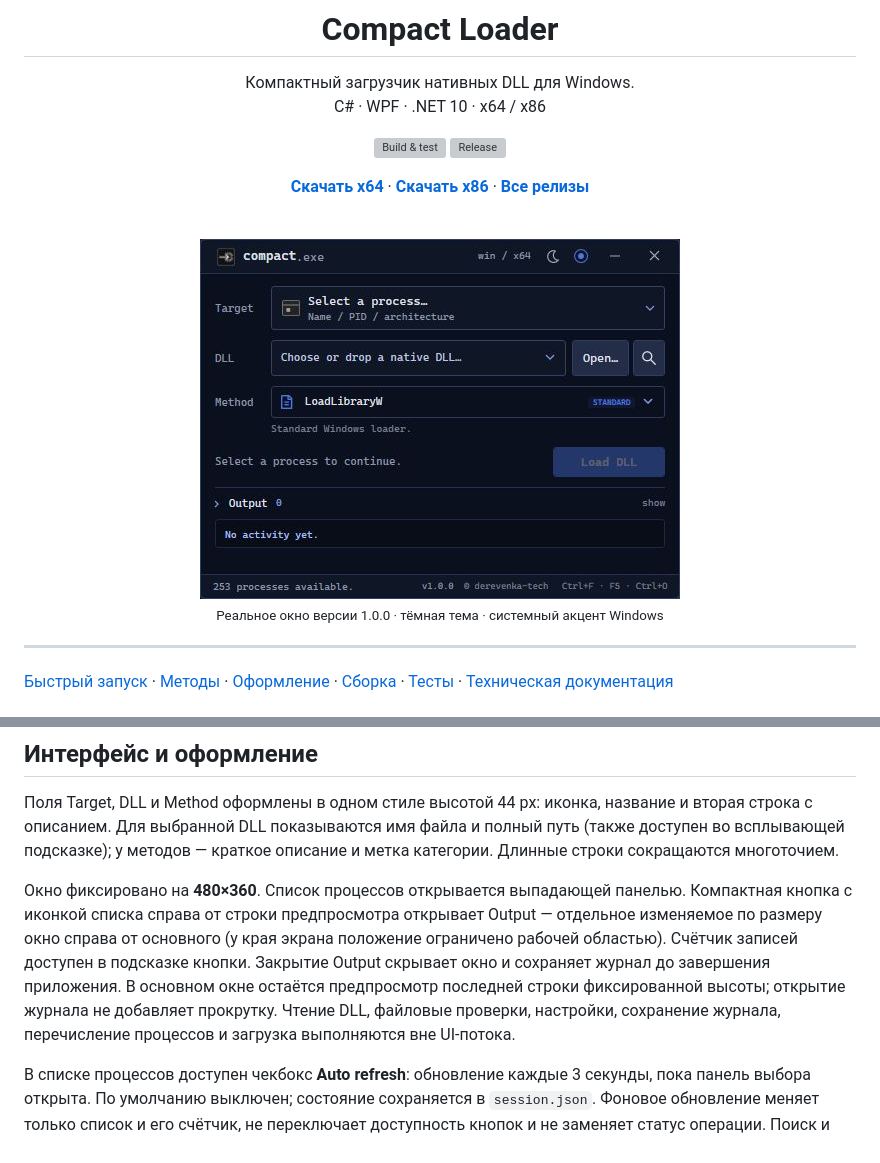
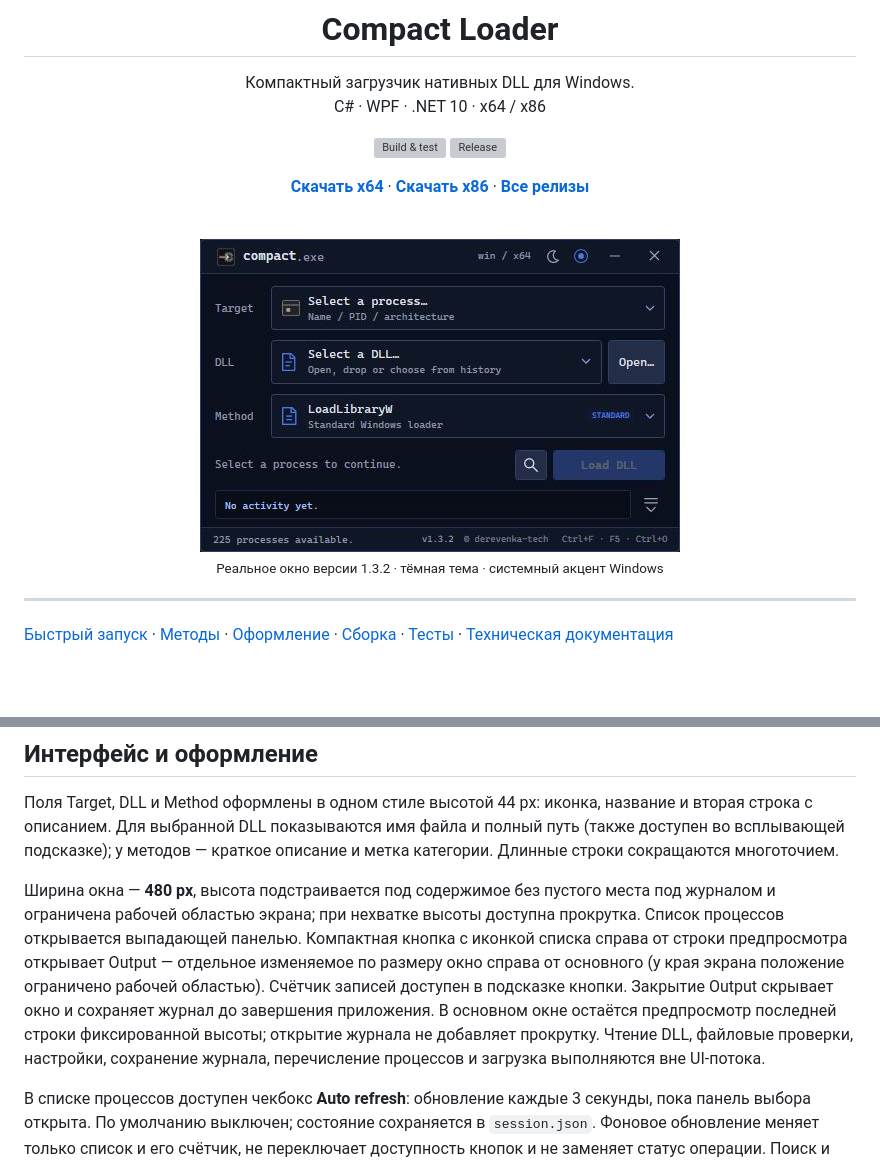
Before and after one commit to bronemishka/compactloader, a Markdown page: README.md, 2 parts joined by grey strips. Rendered like a GitHub page; pictures changed too: Assets/screenshots/compact-loader.png; blank space fills up the shorter version; grey boxes are pictures that could not be loaded.

Commit message:
Release 1.3.2 with content-sized window and updated screenshot

```diff
--- a/README.md
+++ b/README.md
@@ -18,5 +18,5 @@ C# · WPF · .NET 10 · x64 / x86
 
-<sub>Реальное окно версии 1.0.0 · тёмная тема · системный акцент Windows</sub>
+<sub>Реальное окно версии 1.3.2 · тёмная тема · системный акцент Windows</sub>
 
 </div>
 
@@ -76,7 +76,7 @@ LdrpLoader привязан к SHA-256 конкретного `ntdll.dll`; др
 
 Поля Target, DLL и Method оформлены в одном стиле высотой 44 px: иконка, название и вторая строка с описанием. Для выбранной DLL показываются имя файла и полный путь (также доступен во всплывающей подсказке); у методов — краткое описание и метка категории. Длинные строки сокращаются многоточием.
 
-Окно фиксировано на **480×360**. Список процессов открывается выпадающей панелью. Компактная кнопка с иконкой списка справа от строки предпросмотра открывает Output — отдельное изменяемое по размеру окно справа от основного (у края экрана положение ограничено рабочей областью). Счётчик записей доступен в подсказке кнопки. Закрытие Output скрывает окно и сохраняет журнал до завершения приложения. В основном окне остаётся предпросмотр последней строки фиксированной высоты; открытие журнала не добавляет прокрутку. Чтение DLL, файловые проверки, настройки, сохранение журнала, перечисление процессов и загрузка выполняются вне UI-потока.
+Ширина окна — **480 px**, высота подстраивается под содержимое без пустого места под журналом и ограничена рабочей областью экрана; при нехватке высоты доступна прокрутка. Список процессов открывается выпадающей панелью. Компактная кнопка с иконкой списка справа от строки предпросмотра открывает Output — отдельное изменяемое по размеру окно справа от основного (у края экрана положение ограничено рабочей областью). Счётчик записей доступен в подсказке кнопки. Закрытие Output скрывает окно и сохраняет журнал до завершения приложения. В основном окне остаётся предпросмотр последней строки фиксированной высоты; открытие журнала не добавляет прокрутку. Чтение DLL, файловые проверки, настройки, сохранение журнала, перечисление процессов и загрузка выполняются вне UI-потока.
 
 В списке процессов доступен чекбокс **Auto refresh**: обновление каждые 3 секунды, пока панель выбора открыта. По умолчанию выключен; состояние сохраняется в `session.json`. Фоновое обновление меняет только список и его счётчик, не переключает доступность кнопок и не заменяет статус операции. Поиск и выбранный экземпляр процесса сохраняются; завершившийся процесс снимается с выбора. Во время загрузки DLL и уже выполняющегося обновления новые обновления не запускаются; если загрузка началась во время фонового перечисления, его результат отбрасывается. При ошибке автообновление отключается, причина записывается в Output; ручные Refresh и F5 остаются доступны.
 
```
Also changed, not shown: other parts of README.md (+1 -1 lines), .github/release-notes/v1.3.2.md (added, +7 -0 lines), 2 other files.
